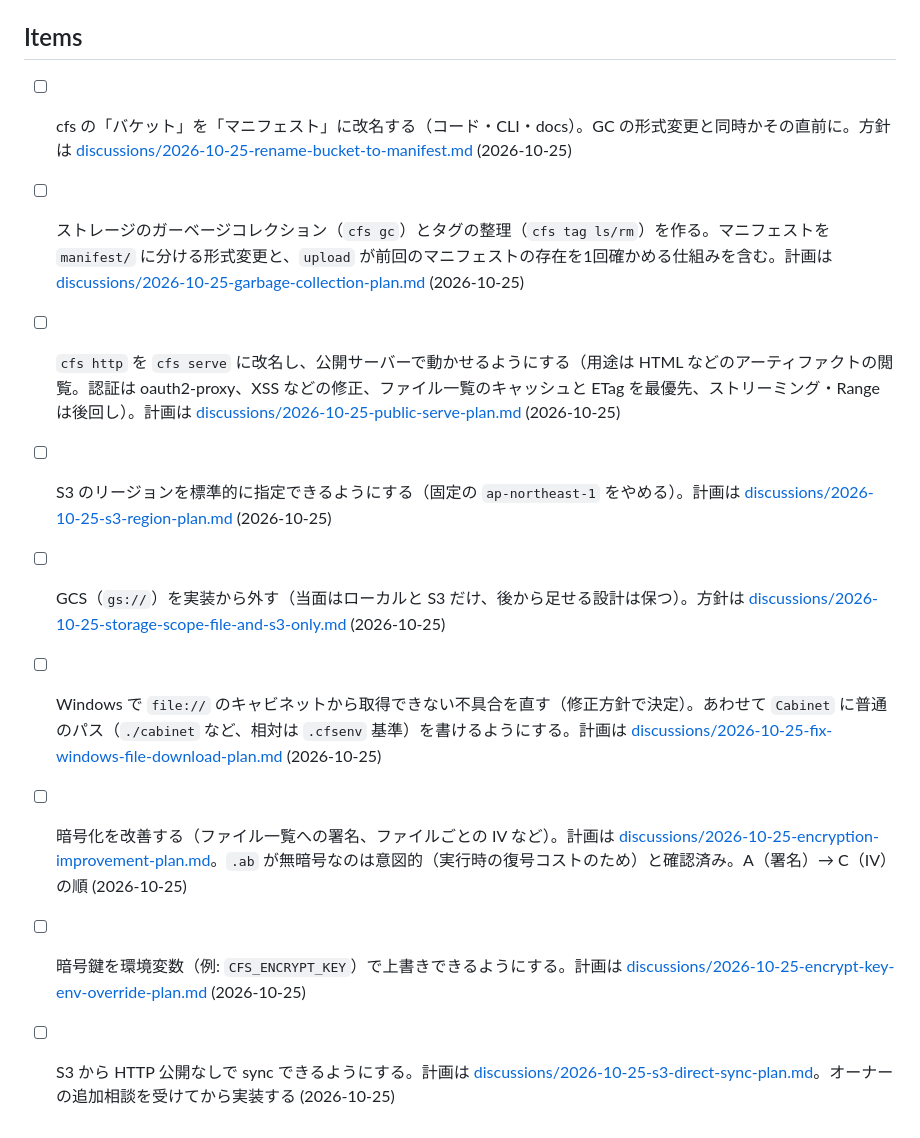
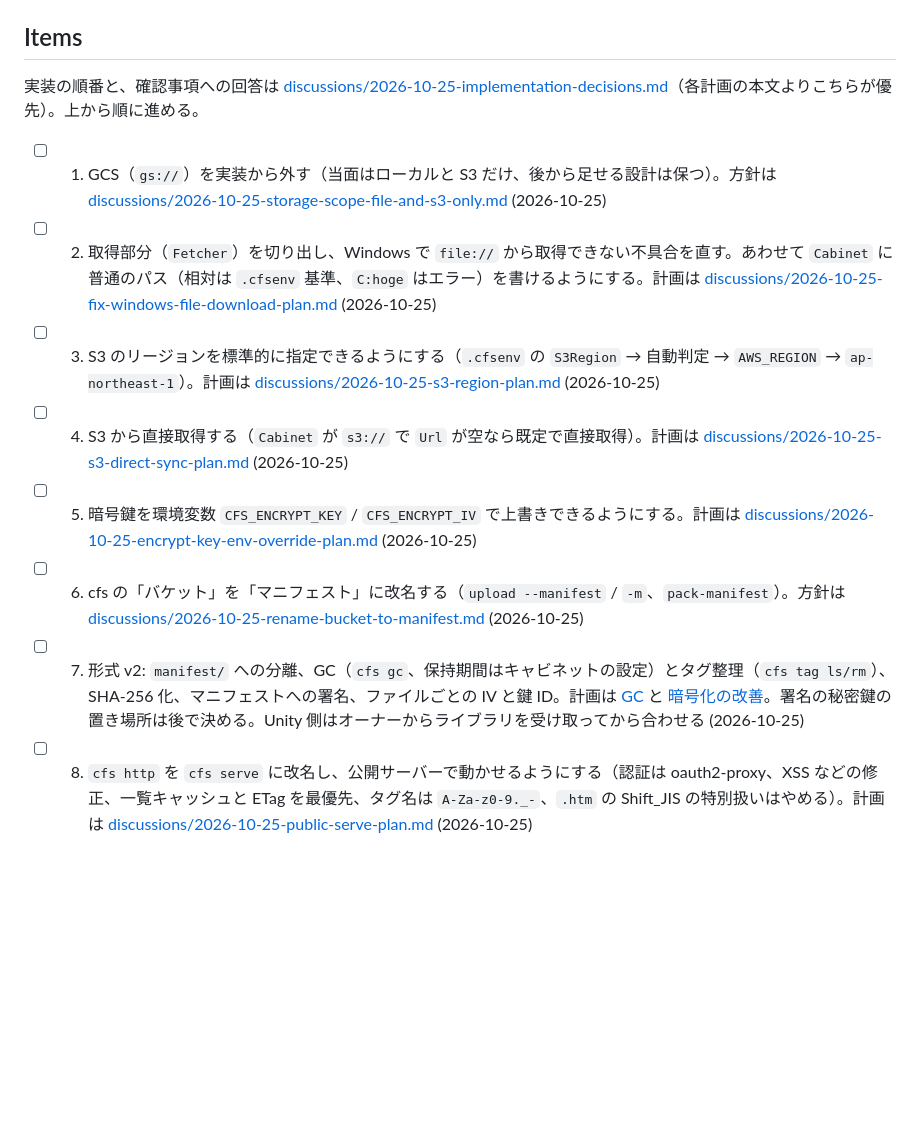
Before and after one commit to haramako/cfs, a Markdown page: Agent/TODO.md, the part around the change. Rendered like a GitHub page; blank space fills up the shorter version.

```diff
--- a/Agent/TODO.md
+++ b/Agent/TODO.md
@@ -10,12 +10,13 @@
 
 ## Items
 
-- [ ] cfs の「バケット」を「マニフェスト」に改名する（コード・CLI・docs）。GC の形式変更と同時かその直前に。方針は [discussions/2026-10-25-rename-bucket-to-manifest.md](discussions/2026-10-25-rename-bucket-to-manifest.md) (2026-10-25)
-- [ ] ストレージのガーベージコレクション（`cfs gc`）とタグの整理（`cfs tag ls/rm`）を作る。マニフェストを `manifest/` に分ける形式変更と、`upload` が前回のマニフェストの存在を1回確かめる仕組みを含む。計画は [discussions/2026-10-25-garbage-collection-plan.md](discussions/2026-10-25-garbage-collection-plan.md) (2026-10-25)
-- [ ] `cfs http` を `cfs serve` に改名し、公開サーバーで動かせるようにする（用途は HTML などのアーティファクトの閲覧。認証は oauth2-proxy、XSS などの修正、ファイル一覧のキャッシュと ETag を最優先、ストリーミング・Range は後回し）。計画は [discussions/2026-10-25-public-serve-plan.md](discussions/2026-10-25-public-serve-plan.md) (2026-10-25)
-- [ ] S3 のリージョンを標準的に指定できるようにする（固定の `ap-northeast-1` をやめる）。計画は [discussions/2026-10-25-s3-region-plan.md](discussions/2026-10-25-s3-region-plan.md) (2026-10-25)
-- [ ] GCS（`gs://`）を実装から外す（当面はローカルと S3 だけ、後から足せる設計は保つ）。方針は [discussions/2026-10-25-storage-scope-file-and-s3-only.md](discussions/2026-10-25-storage-scope-file-and-s3-only.md) (2026-10-25)
-- [ ] Windows で `file://` のキャビネットから取得できない不具合を直す（修正方針で決定）。あわせて `Cabinet` に普通のパス（`./cabinet` など、相対は `.cfsenv` 基準）を書けるようにする。計画は [discussions/2026-10-25-fix-windows-file-download-plan.md](discussions/2026-10-25-fix-windows-file-download-plan.md) (2026-10-25)
-- [ ] 暗号化を改善する（ファイル一覧への署名、ファイルごとの IV など）。計画は [discussions/2026-10-25-encryption-improvement-plan.md](discussions/2026-10-25-encryption-improvement-plan.md)。`.ab` が無暗号なのは意図的（実行時の復号コストのため）と確認済み。A（署名）→ C（IV）の順 (2026-10-25)
-- [ ] 暗号鍵を環境変数（例: `CFS_ENCRYPT_KEY`）で上書きできるようにする。計画は [discussions/2026-10-25-encrypt-key-env-override-plan.md](discussions/2026-10-25-encrypt-key-env-override-plan.md) (2026-10-25)
-- [ ] S3 から HTTP 公開なしで sync できるようにする。計画は [discussions/2026-10-25-s3-direct-sync-plan.md](discussions/2026-10-25-s3-direct-sync-plan.md)。オーナーの追加相談を受けてから実装する (2026-10-25)
+実装の順番と、確認事項への回答は [discussions/2026-10-25-implementation-decisions.md](discussions/2026-10-25-implementation-decisions.md)（各計画の本文よりこちらが優先）。上から順に進める。
+
+- [ ] 1. GCS（`gs://`）を実装から外す（当面はローカルと S3 だけ、後から足せる設計は保つ）。方針は [discussions/2026-10-25-storage-scope-file-and-s3-only.md](discussions/2026-10-25-storage-scope-file-and-s3-only.md) (2026-10-25)
+- [ ] 2. 取得部分（`Fetcher`）を切り出し、Windows で `file://` から取得できない不具合を直す。あわせて `Cabinet` に普通のパス（相対は `.cfsenv` 基準、`C:hoge` はエラー）を書けるようにする。計画は [discussions/2026-10-25-fix-windows-file-download-plan.md](discussions/2026-10-25-fix-windows-file-download-plan.md) (2026-10-25)
+- [ ] 3. S3 のリージョンを標準的に指定できるようにする（`.cfsenv` の `S3Region` → 自動判定 → `AWS_REGION` → `ap-northeast-1`）。計画は [discussions/2026-10-25-s3-region-plan.md](discussions/2026-10-25-s3-region-plan.md) (2026-10-25)
+- [ ] 4. S3 から直接取得する（`Cabinet` が `s3://` で `Url` が空なら既定で直接取得）。計画は [discussions/2026-10-25-s3-direct-sync-plan.md](discussions/2026-10-25-s3-direct-sync-plan.md) (2026-10-25)
+- [ ] 5. 暗号鍵を環境変数 `CFS_ENCRYPT_KEY` / `CFS_ENCRYPT_IV` で上書きできるようにする。計画は [discussions/2026-10-25-encrypt-key-env-override-plan.md](discussions/2026-10-25-encrypt-key-env-override-plan.md) (2026-10-25)
+- [ ] 6. cfs の「バケット」を「マニフェスト」に改名する（`upload --manifest` / `-m`、`pack-manifest`）。方針は [discussions/2026-10-25-rename-bucket-to-manifest.md](discussions/2026-10-25-rename-bucket-to-manifest.md) (2026-10-25)
+- [ ] 7. 形式 v2: `manifest/` への分離、GC（`cfs gc`、保持期間はキャビネットの設定）とタグ整理（`cfs tag ls/rm`）、SHA-256 化、マニフェストへの署名、ファイルごとの IV と鍵 ID。計画は [GC](discussions/2026-10-25-garbage-collection-plan.md) と [暗号化の改善](discussions/2026-10-25-encryption-improvement-plan.md)。署名の秘密鍵の置き場所は後で決める。Unity 側はオーナーからライブラリを受け取ってから合わせる (2026-10-25)
+- [ ] 8. `cfs http` を `cfs serve` に改名し、公開サーバーで動かせるようにする（認証は oauth2-proxy、XSS などの修正、一覧キャッシュと ETag を最優先、タグ名は `A-Za-z0-9._-`、`.htm` の Shift_JIS の特別扱いはやめる）。計画は [discussions/2026-10-25-public-serve-plan.md](discussions/2026-10-25-public-serve-plan.md) (2026-10-25)
```
Also changed, not shown: Agent/discussions/2026-10-25-implementation-decisions.md (added, +39 -0 lines), Agent/discussions/AGENTS.md (+1 -0 lines).
